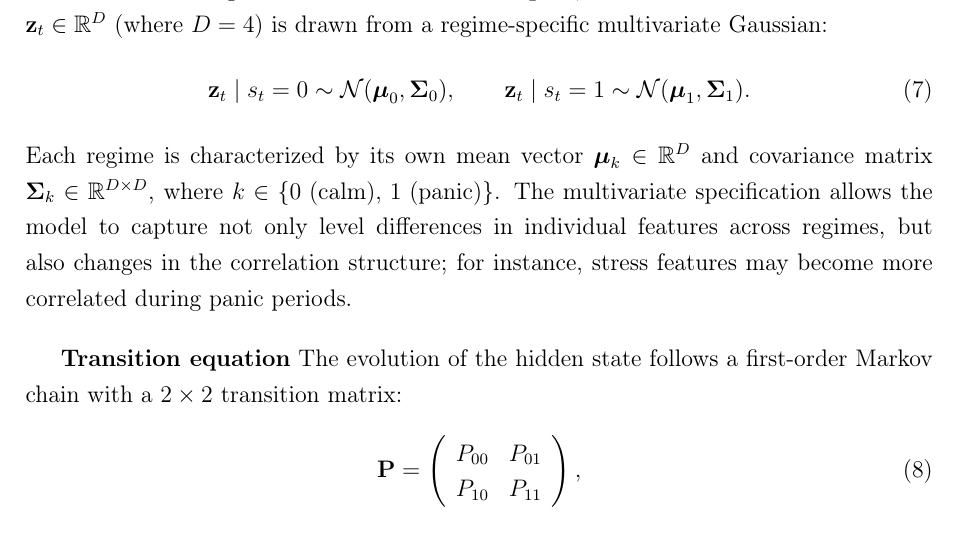
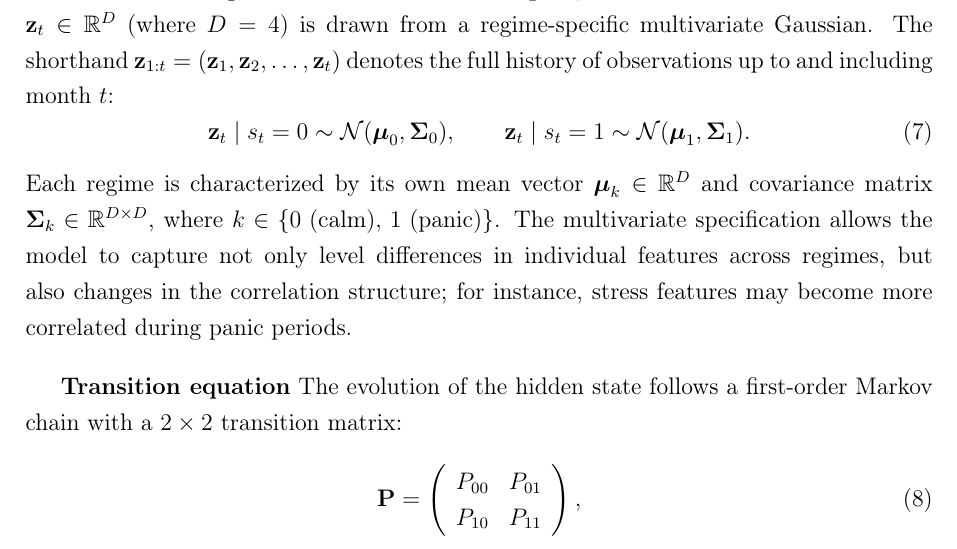
Before and after one commit to giladgang/momentum_regime, a LaTeX paper (main.tex, which reads latex/methodology.tex): part of page 20 of 54, cut so that both start at the same text. Compiled offline with pdfLaTeX.

Commit message:
Define z_{1:t} notation in observation equation
Co-Authored-By: Claude Opus 4.6 <noreply@anthropic.com>

```diff
--- a/latex/methodology.tex
+++ b/latex/methodology.tex
@@ -10,7 +10,7 @@ The second stage uses this regime signal to guide cross-sectional stock selectio
 
 This thesis employs a two-state Bayesian Hidden Markov Model to classify the market into latent regimes. The hidden state $s_t \in \{0, 1\}$ represents the unobserved regime at month $t$, where $s_t = 0$ denotes the \emph{calm} regime and $s_t = 1$ denotes the \emph{panic} regime. Crucially, as emphasized by \citet{Hamilton1989}, market regimes are not directly observable: an investor cannot know with certainty whether the market is currently in a calm or panic state. While regime classifications may appear obvious in retrospect, distinguishing regimes in real time is fairly difficult. The HMM formalises this uncertainty by treating regimes as hidden states that must be inferred probabilistically from observable market data (see Figure~\ref{fig:hmm_diagram}).
 
-\textbf{Observation equation} Conditional on the regime, the vector of standardized features $\mathbf{z}_t \in \mathbb{R}^D$ (where $D = 4$) is drawn from a regime-specific multivariate Gaussian:
+\textbf{Observation equation} Conditional on the regime, the vector of standardized features $\mathbf{z}_t \in \mathbb{R}^D$ (where $D = 4$) is drawn from a regime-specific multivariate Gaussian. The shorthand $\mathbf{z}_{1:t} = (\mathbf{z}_1, \mathbf{z}_2, \dots, \mathbf{z}_t)$ denotes the full history of observations up to and including month~$t$:
 \begin{equation}
     \mathbf{z}_t \mid s_t = 0 \sim \mathcal{N}(\boldsymbol{\mu}_0, \boldsymbol{\Sigma}_0), \qquad \mathbf{z}_t \mid s_t = 1 \sim \mathcal{N}(\boldsymbol{\mu}_1, \boldsymbol{\Sigma}_1).
 \end{equation}
```
